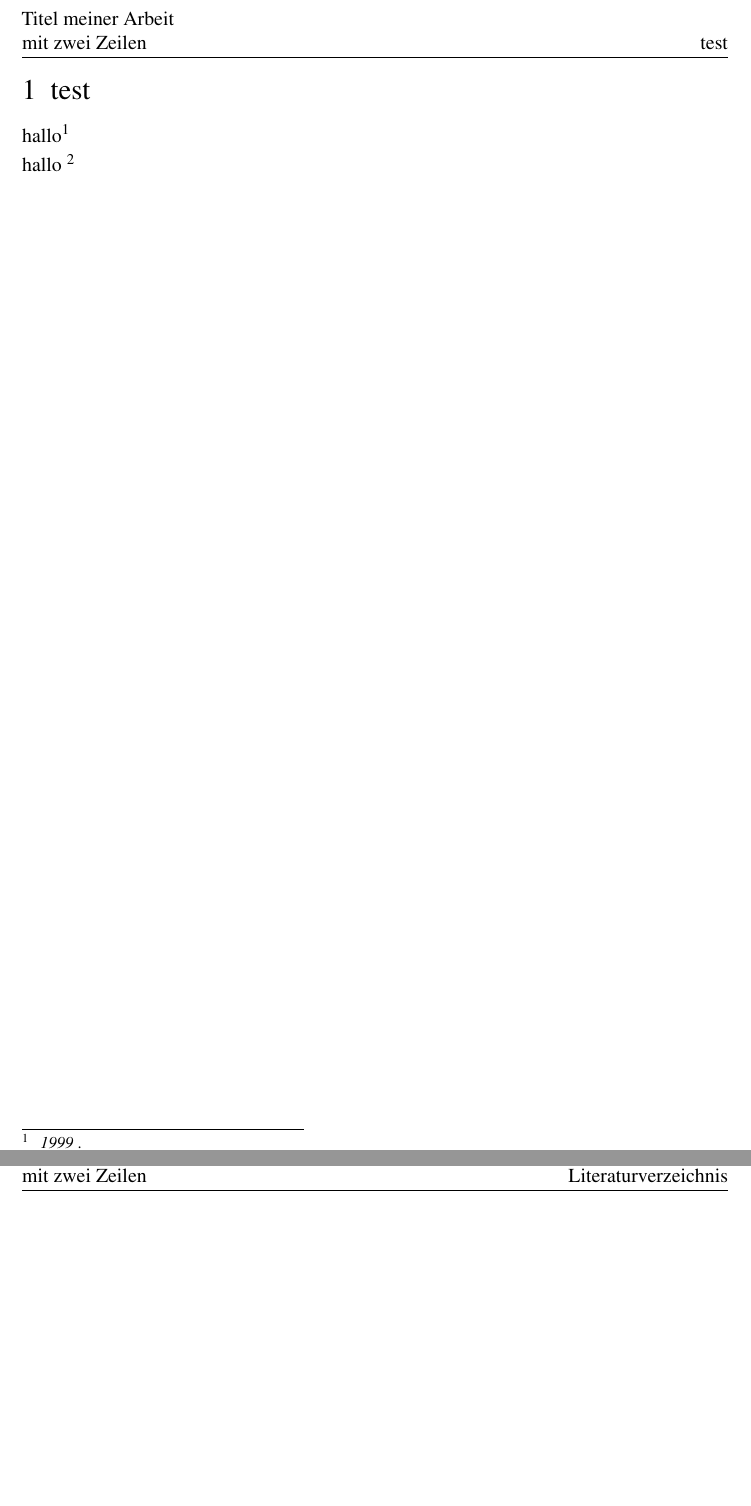
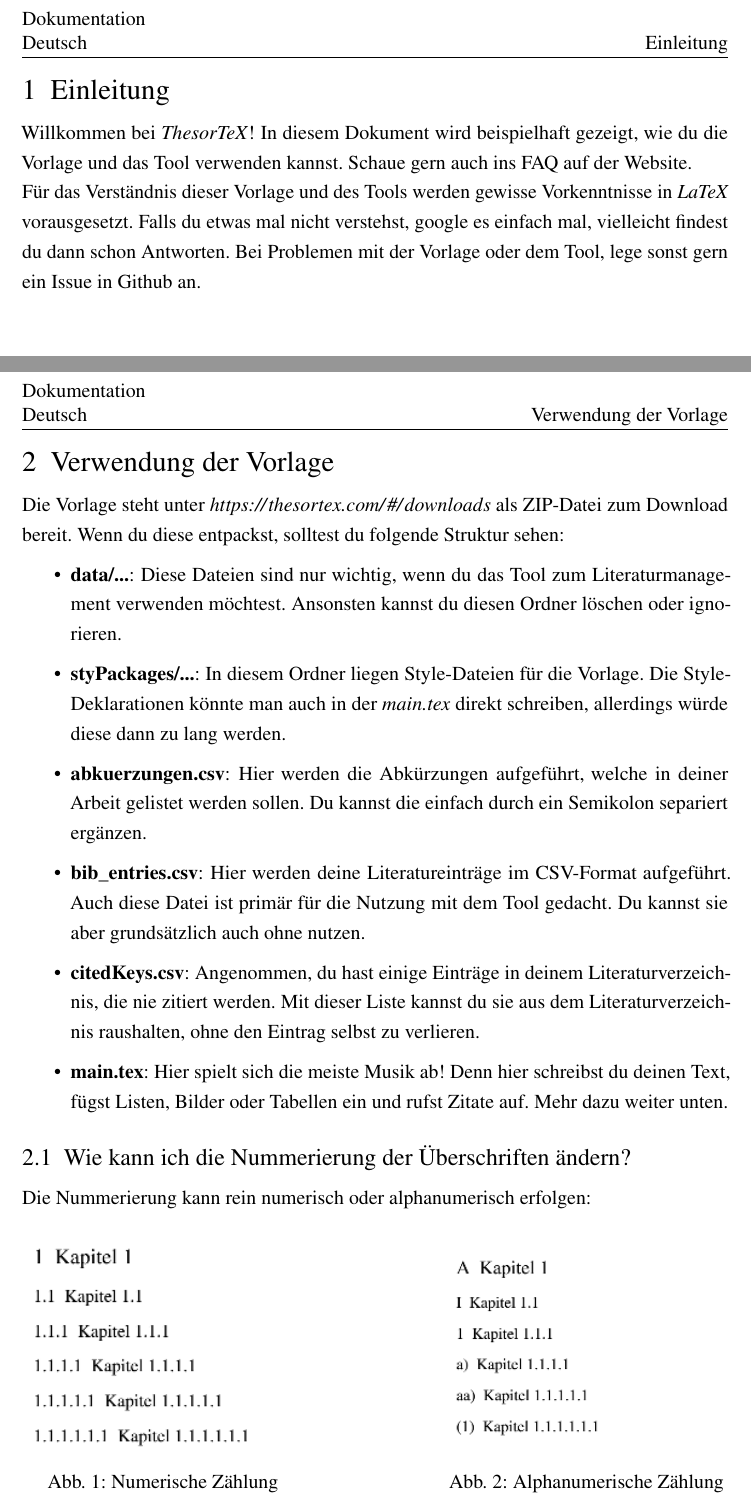
Before and after one commit to TimoSto/ThesorTeX, a LaTeX problem sheet (services/website/internal/documentations/example/de/main.tex): two parts of pages 5 and 6 of 7 before the commit and two parts of pages 5 and 6 of 9 after it, joined at a grey line, cut at the place of the change, the shorter picture padded with empty space. Compiled offline with pdfLaTeX.

Commit message:
Website: start documentation/example

```diff
--- a/services/website/internal/documentations/example/de/main.tex
+++ b/services/website/internal/documentations/example/de/main.tex
@@ -149,6 +149,37 @@
 \mainmatter%Stil des Headers/Footers ändern
 \pagenumbering{arabic}
 
-\part{test}
-hallo\citebib{testEntry}{}{}\\
-hallo \footnote{\textit{Autor}}
+\part{Einleitung}
+Willkommen bei \textit{ThesorTeX}! In diesem Dokument wird beispielhaft gezeigt, wie du die Vorlage und das Tool verwenden kannst. Schaue gern auch ins FAQ auf der Website.\\
+Für das Verständnis dieser Vorlage und des Tools werden gewisse Vorkenntnisse in \textit{LaTeX} vorausgesetzt. Falls du etwas mal nicht verstehst, google es einfach mal, vielleicht findest du dann schon Antworten. Bei Problemen mit der Vorlage oder dem Tool, lege sonst gern ein Issue in \href{https://github.com/TimoSto/ThesorTeX/issues}{Github} an.
+
+\part{Verwendung der Vorlage}
+Die Vorlage steht unter \url{https://thesortex.com/#/downloads} als ZIP-Datei zum Download bereit. Wenn du diese entpackst, solltest du folgende Struktur sehen:
+\begin{itemize}
+\setlength\itemsep{.15em}
+\item \textbf{data/...}: Diese Dateien sind nur wichtig, wenn du das Tool zum Literaturmanagement verwenden möchtest. Ansonsten kannst du diesen Ordner löschen oder ignorieren.
+\item \textbf{styPackages/...}: In diesem Ordner liegen Style-Dateien für die Vorlage. Die Style-Deklarationen könnte man auch in der \textit{main.tex} direkt schreiben, allerdings würde diese dann zu lang werden.
+\item \textbf{abkuerzungen.csv}: Hier werden die Abkürzungen aufgeführt, welche in deiner Arbeit gelistet werden sollen. Du kannst die einfach durch ein Semikolon separiert ergänzen.
+\item \textbf{bib{\_}entries.csv}: Hier werden deine Literatureinträge im CSV-Format aufgeführt. Auch diese Datei ist primär für die Nutzung mit dem Tool gedacht. Du kannst sie aber grundsätzlich auch ohne nutzen.
+\item \textbf{citedKeys.csv}: Angenommen, du hast einige Einträge in deinem Literaturverzeichnis, die nie zitiert werden. Mit dieser Liste kannst du sie aus dem Literaturverzeichnis raushalten, ohne den Eintrag selbst zu verlieren.
+\item \textbf{main.tex}: Hier spielt sich die meiste Musik ab! Denn hier schreibst du deinen Text, fügst Listen, Bilder oder Tabellen ein und rufst Zitate auf. Mehr dazu weiter unten.
+\end{itemize}
+
+\section{Wie kann ich die Nummerierung der Überschriften ändern?}
+Die Nummerierung kann rein numerisch oder alphanumerisch erfolgen:
+\begin{center}
+\begin{figure}[!h]
+  \centering
+  \begin{minipage}[b]{0.4\textwidth}
+    \includegraphics[width=\textwidth]{images/numericChapters.png}
+    \caption{Numerische Zählung}
+  \end{minipage}
+  \hfill
+  \begin{minipage}[b]{0.4\textwidth}
+    \includegraphics[width=\textwidth]{images/alphaNumericChapters.png}
+    \caption{Alphanumerische Zählung}
+  \end{minipage}
+\end{figure}
+\end{center}
+\noindent Der Wechsel erfolgt über den Parameter in folgenden Packages:
+\begin{lstlisting}
```
Also changed, not shown: services/website/internal/documentations/example/de/images/alphaNumericChapters.png (added), services/website/internal/documentations/example/de/images/numericChapters.png (added), services/website/internal/documentations/example/de/main.pdf, services/website/internal/documentations/example/de/main.tex (21 more changed lines).
